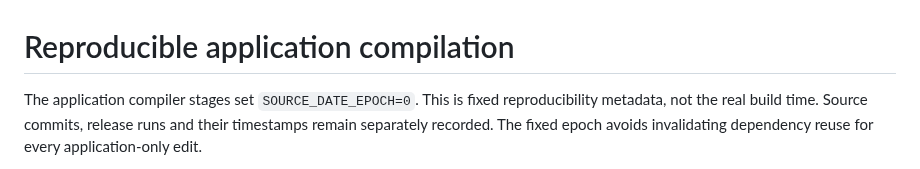
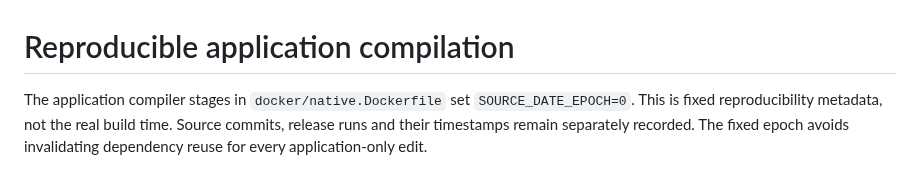
Before and after one commit to somehowchris/tika-indra-ocr-client, a Markdown page: docs/build-reproducibility.md, the part around the change. GitHub-like rendering.

Commit message:
docs(build): scope the fixed epoch to native application stages

```diff
--- a/docs/build-reproducibility.md
+++ b/docs/build-reproducibility.md
@@ -1,6 +1,7 @@
 # Reproducible application compilation
 
-The application compiler stages set `SOURCE_DATE_EPOCH=0`. This is fixed
+The application compiler stages in `docker/native.Dockerfile` set
+`SOURCE_DATE_EPOCH=0`. This is fixed
 reproducibility metadata, not the real build time. Source commits, release runs
 and their timestamps remain separately recorded. The fixed epoch avoids
 invalidating dependency reuse for every application-only edit.
```
